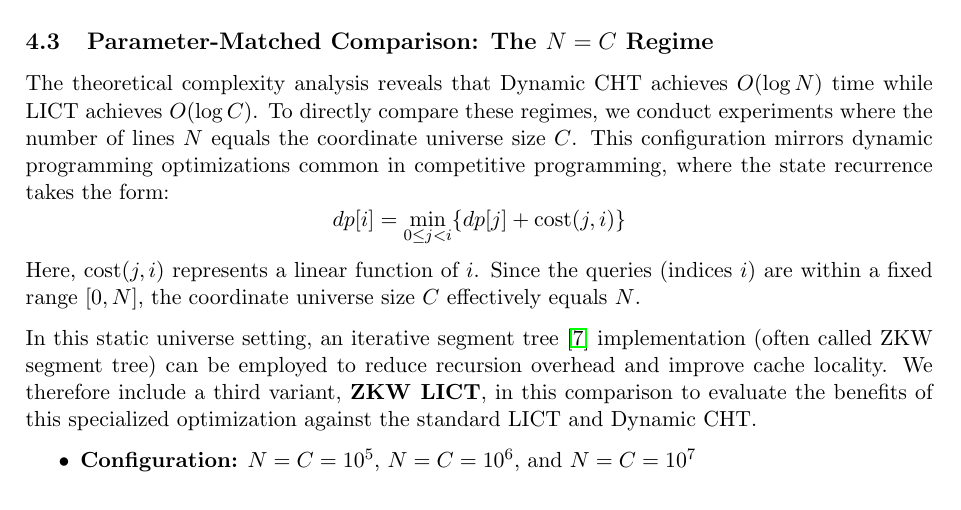
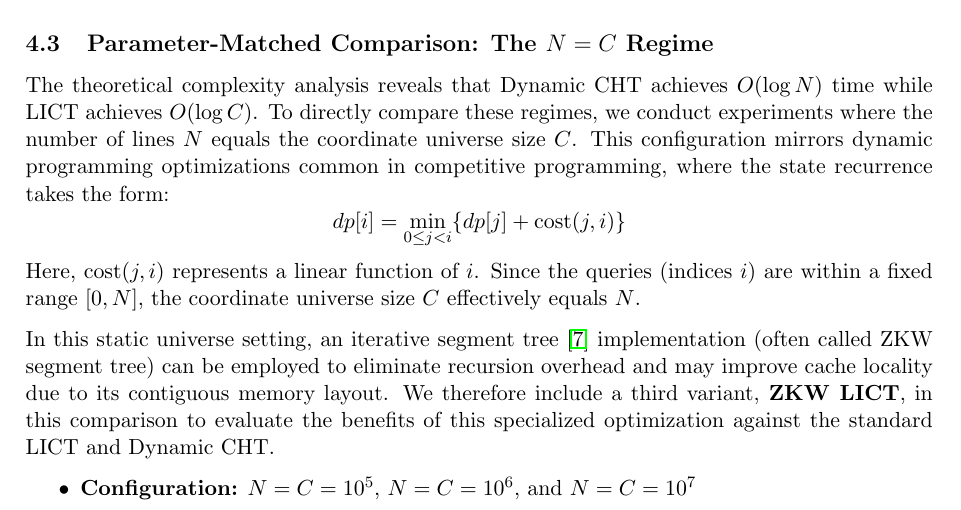
Before and after one commit to chnlich/lichao-tree, a LaTeX paper (doc/report.tex): part of page 10 of 13, cut so that both start at the same text. Compiled offline with pdfLaTeX.

Commit message:
fix(report): soften cache locality claim for ZKW LICT
Why: the original wording overstated the cache locality benefit as a
certainty; the iterative layout *eliminates* recursion but only *may*
improve cache locality depending on access patterns.

```diff
--- a/doc/report.tex
+++ b/doc/report.tex
@@ -592,7 +592,7 @@ dp[i] = \min_{0 \le j < i} \{ dp[j] + \text{cost}(j, i) \}
 \]
 Here, $\text{cost}(j, i)$ represents a linear function of $i$. Since the queries (indices $i$) are within a fixed range $[0, N]$, the coordinate universe size $C$ effectively equals $N$.
 
-In this static universe setting, an iterative segment tree~\cite{zkw2005} implementation (often called ZKW segment tree) can be employed to reduce recursion overhead and improve cache locality. We therefore include a third variant, \textbf{ZKW LICT}, in this comparison to evaluate the benefits of this specialized optimization against the standard LICT and Dynamic CHT.
+In this static universe setting, an iterative segment tree~\cite{zkw2005} implementation (often called ZKW segment tree) can be employed to eliminate recursion overhead and may improve cache locality due to its contiguous memory layout. We therefore include a third variant, \textbf{ZKW LICT}, in this comparison to evaluate the benefits of this specialized optimization against the standard LICT and Dynamic CHT.
 
 \begin{itemize}
 \item \textbf{Configuration:} $N = C = 10^5$, $N = C = 10^6$, and $N = C = 10^7$
```
